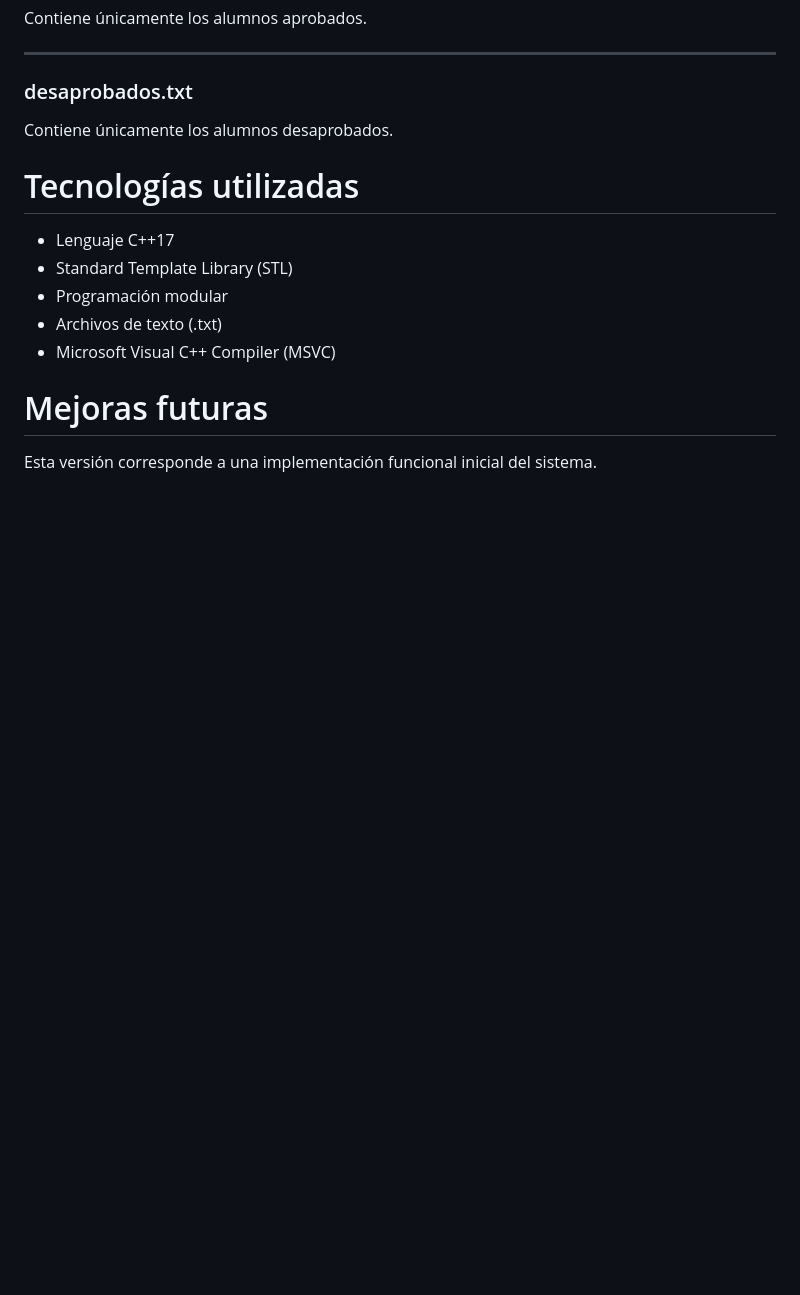
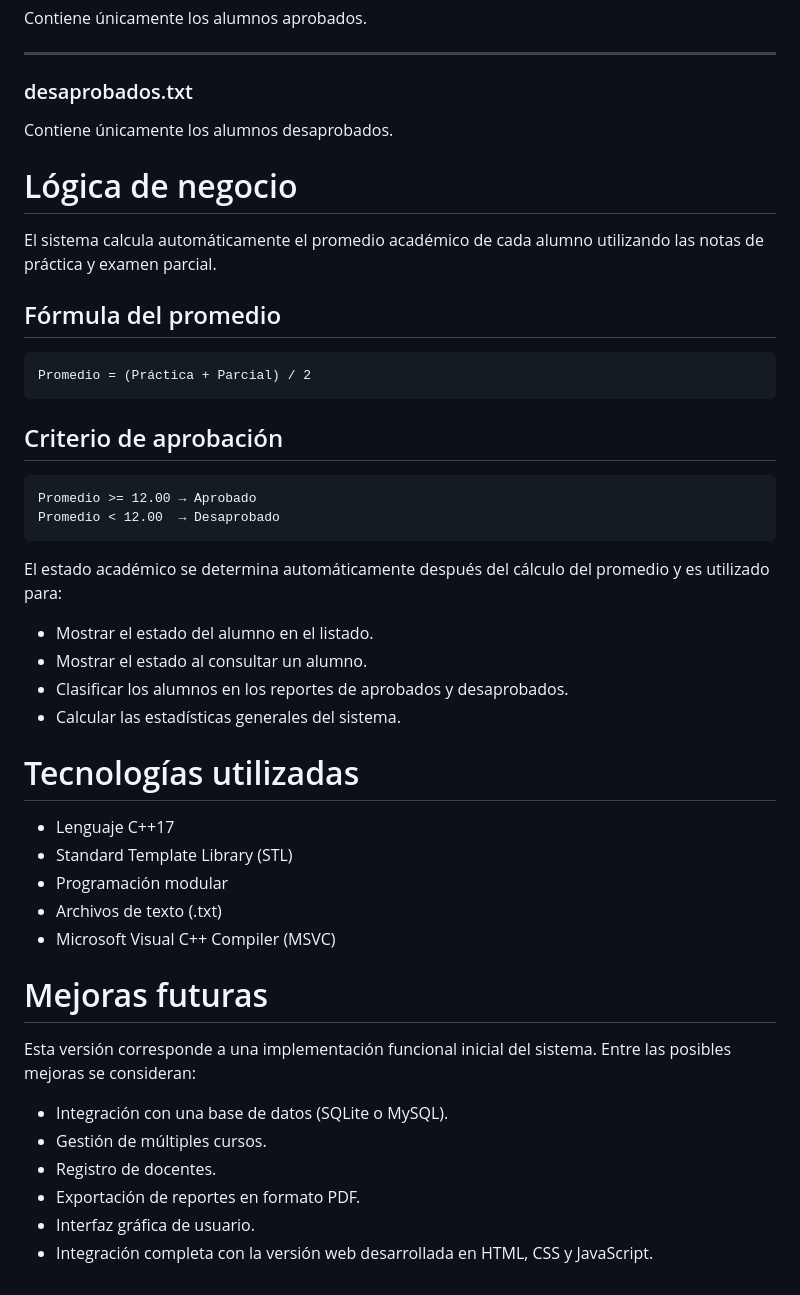
Before and after one commit to Sudojung/Trabajo-del-sistema-de-notas, a Markdown page: docs/arquitectura.md, the part around the change. Drawn GitHub-style; blank space fills up the shorter version.

Commit message:
Document business logic for academic average calculation
Added business logic section explaining how the system calculates student averages and criteria for approval.

````diff
--- a/docs/arquitectura.md
+++ b/docs/arquitectura.md
@@ -134,6 +134,30 @@ Contiene únicamente los alumnos aprobados.
 
 Contiene únicamente los alumnos desaprobados.
 
+# Lógica de negocio
+
+El sistema calcula automáticamente el promedio académico de cada alumno utilizando las notas de práctica y examen parcial.
+
+## Fórmula del promedio
+
+```text
+Promedio = (Práctica + Parcial) / 2
+```
+
+## Criterio de aprobación
+
+```text
+Promedio >= 12.00 → Aprobado
+Promedio < 12.00  → Desaprobado
+```
+
+El estado académico se determina automáticamente después del cálculo del promedio y es utilizado para:
+
+- Mostrar el estado del alumno en el listado.
+- Mostrar el estado al consultar un alumno.
+- Clasificar los alumnos en los reportes de aprobados y desaprobados.
+- Calcular las estadísticas generales del sistema.
+
 
 # Tecnologías utilizadas
 
@@ -145,4 +169,11 @@ Contiene únicamente los alumnos desaprobados.
 
 # Mejoras futuras
 
-Esta versión corresponde a una implementación funcional inicial del sistema.
+Esta versión corresponde a una implementación funcional inicial del sistema. Entre las posibles mejoras se consideran:
+
+- Integración con una base de datos (SQLite o MySQL).
+- Gestión de múltiples cursos.
+- Registro de docentes.
+- Exportación de reportes en formato PDF.
+- Interfaz gráfica de usuario.
+- Integración completa con la versión web desarrollada en HTML, CSS y JavaScript.
````
